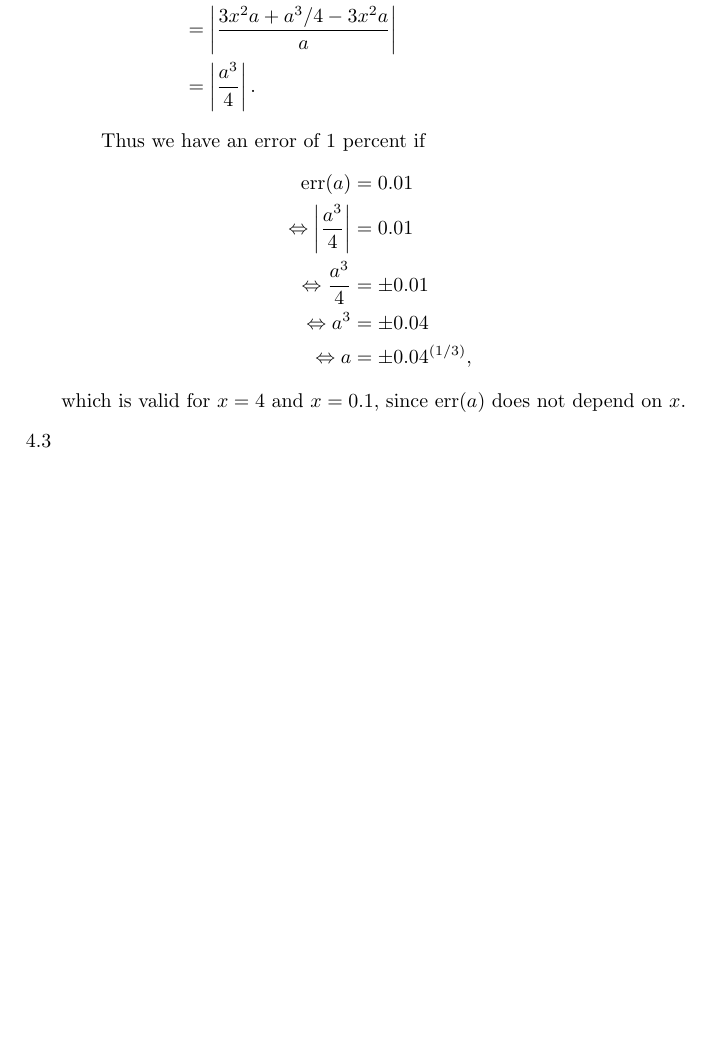
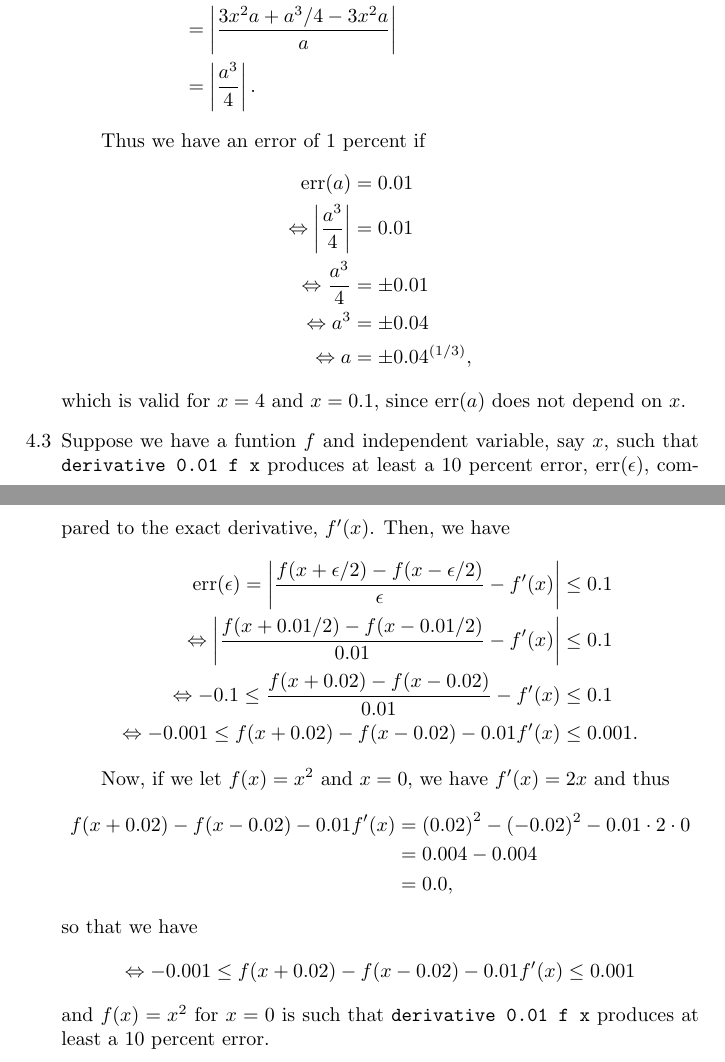
Before and after one commit to GrahamStrickland/lpfp, a LaTeX problem sheet (src/ch04/exercises.tex): part of the page before the commit and two parts of pages 1 and 2 of 2 after it, the two joined at a grey line, cut so that both start at the same text, the shorter picture padded with empty space. Compiled offline with pdfLaTeX.

Commit message:
Add solution for 4.3 to exercises (incorrect)

```diff
--- a/src/ch04/exercises.tex
+++ b/src/ch04/exercises.tex
@@ -39,6 +39,36 @@
     \end{equation*}
     which is valid for $x = 4$ and $x = 0.1$, since $\text{err}(a)$ does not depend on $x$.
     \item[4.3]
+    Suppose we have a funtion $f$ and independent variable, say $x$, such that
+    \verb|derivative 0.01 f x| produces at least a 10 percent error, err($\epsilon$), compared to
+    the exact derivative, $f'(x)$. Then, we have
+    \begin{equation*}
+        \begin{split}
+            \text{err}(\epsilon) = \left| \frac{f(x + \epsilon/2) - f(x - \epsilon/2)}{\epsilon} -
+            f'(x) \right|
+            &\leq 0.1 \\
+            \Leftrightarrow \left| \frac{f(x + 0.01/2) - f(x - 0.01/2)}{0.01} - f'(x) \right|
+            &\leq 0.1 \\
+            \Leftrightarrow -0.1 \leq \frac{f(x + 0.02) - f(x - 0.02)}{0.01} - f'(x)
+            &\leq 0.1 \\
+            \Leftrightarrow -0.001 \leq f(x + 0.02) - f(x - 0.02) - 0.01f'(x) &\leq 0.001.
+        \end{split}
+    \end{equation*}
+    \qquad Now, if we let $f(x) = x^2$ and $x = 0$, we have $f'(x) = 2x$ and thus
+    \begin{equation*}
+        \begin{split}
+            f(x + 0.02) - f(x - 0.02) - 0.01f'(x)
+            &= {(0.02)}^2 - (-0.02)^2 - 0.01\cdot2\cdot0 \\
+            &= 0.004 - 0.004 \\
+            &= 0.0,
+        \end{split}
+    \end{equation*}
+    so that we have
+    \[
+        \Leftrightarrow -0.001 \leq f(x + 0.02) - f(x - 0.02) - 0.01f'(x) \leq 0.001
+    \]
+    and $f(x) = x^2$ for $x = 0$ is such that \verb|derivative 0.01 f x| produces at least a
+    10 percent error.
 \end{itemize}
 
 \end{document}
```
Also changed, not shown: src/ch04/exercises.pdf.
